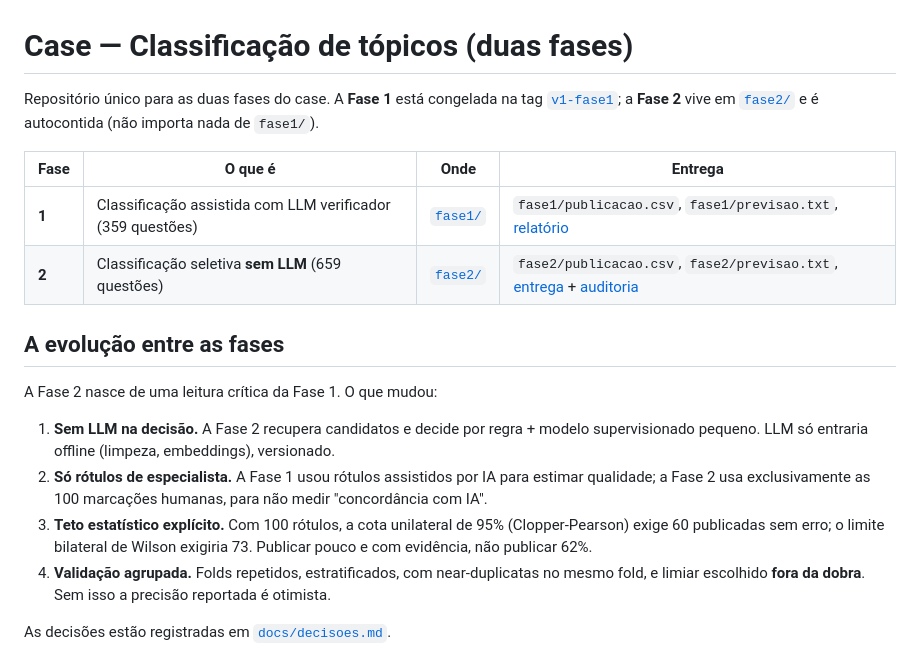
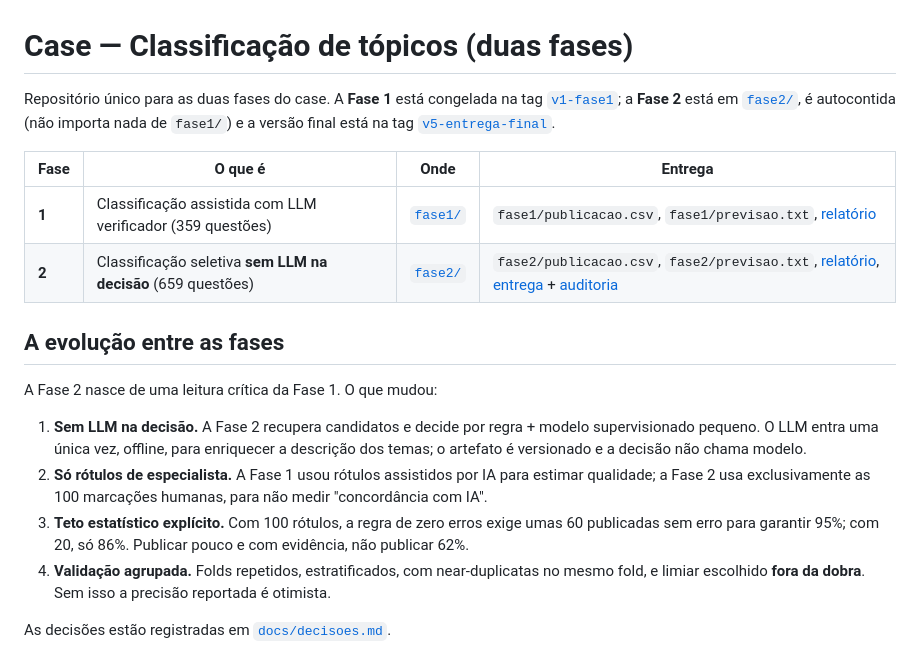
Before and after one commit to leo-vitor/case-vicio-classificacao-topicos, a Markdown page: README.md, the part around one of its changes. Rendered like a GitHub page.

```diff
--- a/README.md
+++ b/README.md
@@ -2,25 +2,28 @@
 
 Repositório único para as duas fases do case. A **Fase 1** está congelada na tag
 [`v1-fase1`](https://github.com/leo-vitor/case-vicio-classificacao-topicos/releases/tag/v1-fase1);
-a **Fase 2** vive em [`fase2/`](fase2/) e é autocontida (não importa nada de `fase1/`).
+a **Fase 2** está em [`fase2/`](fase2/), é autocontida (não importa nada de `fase1/`) e a
+versão final está na tag
+[`v5-entrega-final`](https://github.com/leo-vitor/case-vicio-classificacao-topicos/releases/tag/v5-entrega-final).
 
 | Fase | O que é | Onde | Entrega |
 |---|---|---|---|
 | **1** | Classificação assistida com LLM verificador (359 questões) | [`fase1/`](fase1/) | `fase1/publicacao.csv`, `fase1/previsao.txt`, [relatório](fase1/report/relatorio.pdf) |
-| **2** | Classificação seletiva **sem LLM** (659 questões) | [`fase2/`](fase2/) | `fase2/publicacao.csv`, `fase2/previsao.txt`, [entrega](fase2/docs/entrega.md) + [auditoria](fase2/docs/auditoria.md) |
+| **2** | Classificação seletiva **sem LLM na decisão** (659 questões) | [`fase2/`](fase2/) | `fase2/publicacao.csv`, `fase2/previsao.txt`, [relatório](fase2/report/relatorio.pdf), [entrega](fase2/docs/entrega.md) + [auditoria](fase2/docs/auditoria.md) |
 
 ## A evolução entre as fases
 
 A Fase 2 nasce de uma leitura crítica da Fase 1. O que mudou:
 
 1. **Sem LLM na decisão.** A Fase 2 recupera candidatos e decide por regra + modelo
-   supervisionado pequeno. LLM só entraria offline (limpeza, embeddings), versionado.
+   supervisionado pequeno. O LLM entra uma única vez, offline, para enriquecer a descrição
+   dos temas; o artefato é versionado e a decisão não chama modelo.
 2. **Só rótulos de especialista.** A Fase 1 usou rótulos assistidos por IA para estimar
    qualidade; a Fase 2 usa exclusivamente as 100 marcações humanas, para não medir
    "concordância com IA".
-3. **Teto estatístico explícito.** Com 100 rótulos, a cota unilateral de 95% (Clopper-Pearson)
-   exige 60 publicadas sem erro; o limite bilateral de Wilson exigiria 73. Publicar pouco e com
-   evidência, não publicar 62%.
+3. **Teto estatístico explícito.** Com 100 rótulos, a regra de zero erros exige umas 60
+   publicadas sem erro para garantir 95%; com 20, só 86%. Publicar pouco e com evidência,
+   não publicar 62%.
 4. **Validação agrupada.** Folds repetidos, estratificados, com near-duplicatas no mesmo
    fold, e limiar escolhido **fora da dobra**. Sem isso a precisão reportada é otimista.
 
```
Also changed, not shown: other parts of README.md (+15 -13 lines), fase2/README.md (+24 -11 lines).
